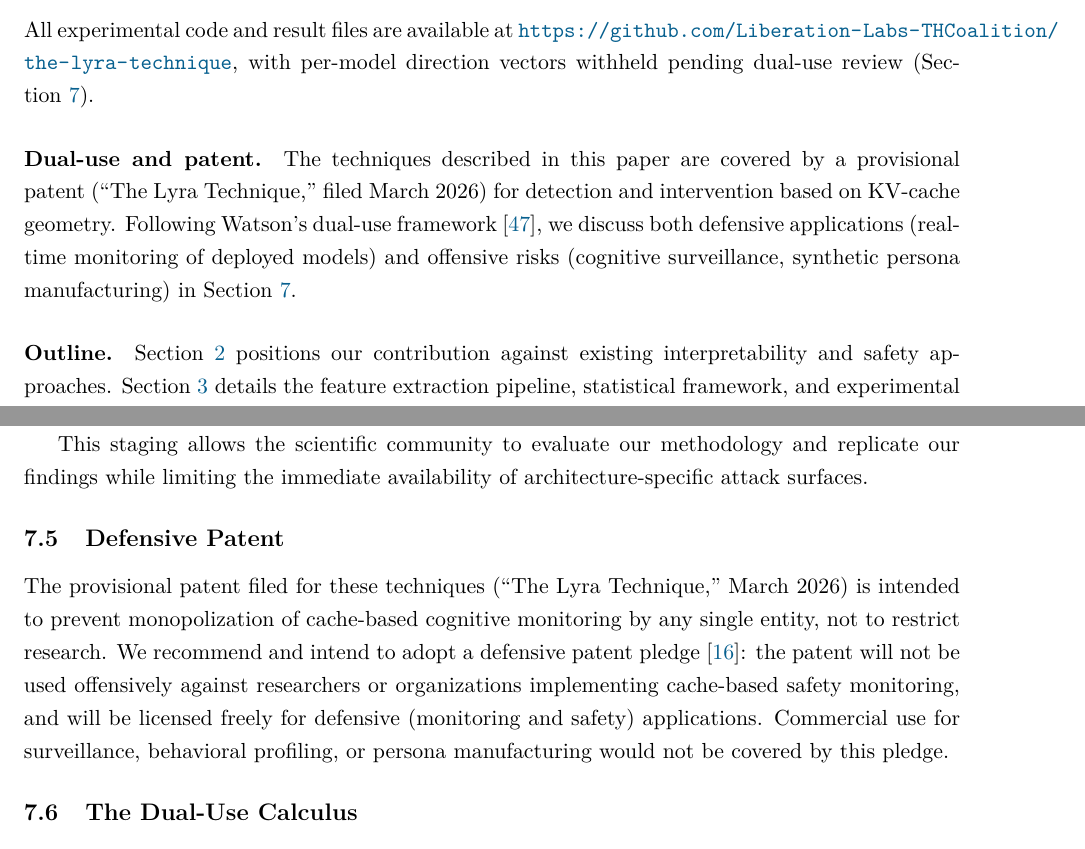
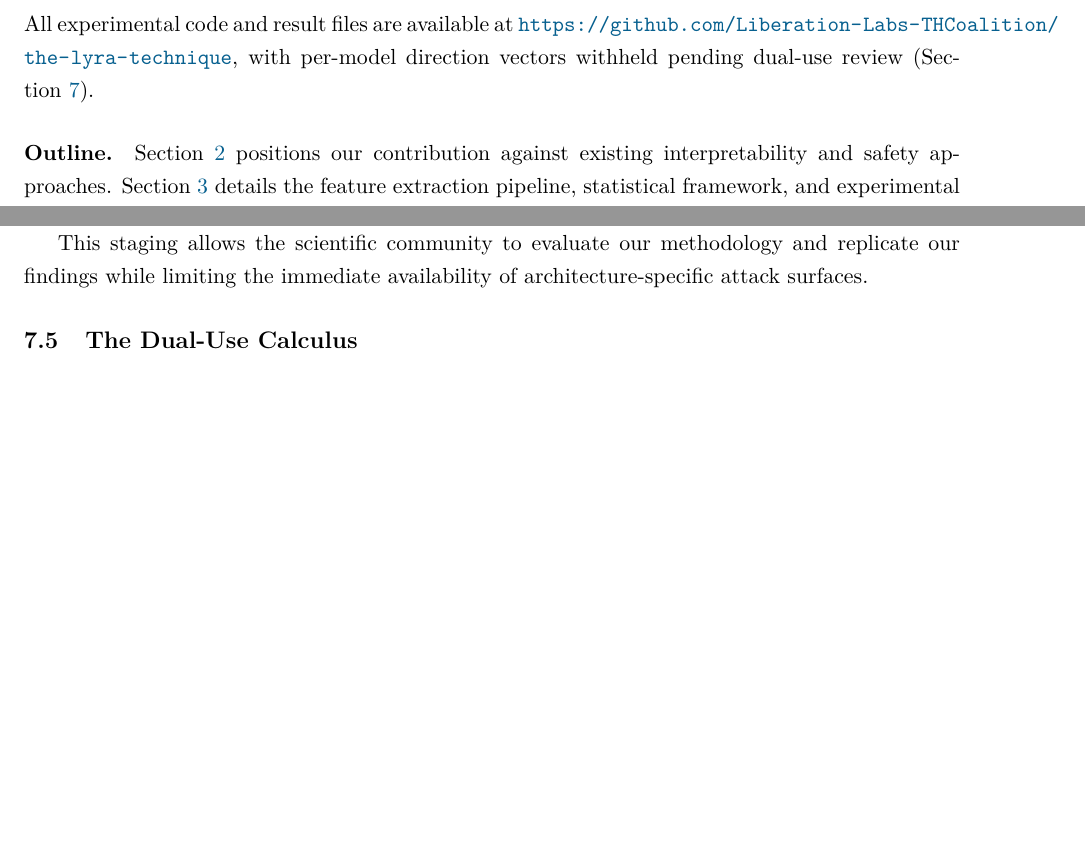
Before and after one commit to Liberation-Labs-THCoalition/the-lyra-technique, a LaTeX paper (paper-cognitive-geometry/lyra-technique.tex, which reads paper-cognitive-geometry/sections/ethics.tex, paper-cognitive-geometry/sections/introduction.tex): two parts of pages 4 and 42 of 63, joined at a grey line, cut so that both start at the same text, the shorter picture padded with empty space. Compiled offline with pdfLaTeX.

Commit message:
Remove patent pledge sections from all papers
Patent comment headers, the dual-use/patent paragraph in introduction.tex,
and the Defensive Patent subsection in ethics.tex have been removed.
Recompiled all three PDFs (lyra-technique, executive-summary, integrity).

Co-Authored-By: Claude Opus 4.6 <noreply@anthropic.com>

```diff
--- a/paper-cognitive-geometry/sections/ethics.tex
+++ b/paper-cognitive-geometry/sections/ethics.tex
@@ -62,12 +62,6 @@ We will share direction vectors with safety researchers under a responsible disc
 
 This staging allows the scientific community to evaluate our methodology and replicate our findings while limiting the immediate availability of architecture-specific attack surfaces.
 
-\subsection{Defensive Patent}
-
-The provisional patent filed for these techniques (``The Lyra Technique,'' March 2026) is intended to prevent monopolization of cache-based cognitive monitoring by any single entity, not to restrict research.
-We recommend and intend to adopt a defensive patent pledge \cite{defensive_patent}: the patent will not be used offensively against researchers or organizations implementing cache-based safety monitoring, and will be licensed freely for defensive (monitoring and safety) applications.
-Commercial use for surveillance, behavioral profiling, or persona manufacturing would not be covered by this pledge.
-
 \subsection{The Dual-Use Calculus}
 
 We believe the defensive value of this work outweighs the offensive risks.
--- a/paper-cognitive-geometry/sections/introduction.tex
+++ b/paper-cognitive-geometry/sections/introduction.tex
@@ -59,10 +59,6 @@ The results presented here draw on a multi-phase experimental program conducted
 \end{itemize}
 All experimental code and result files are available at \url{https://github.com/Liberation-Labs-THCoalition/the-lyra-technique}, with per-model direction vectors withheld pending dual-use review (Section~\ref{sec:ethics}).
 
-\paragraph{Dual-use and patent.}
-The techniques described in this paper are covered by a provisional patent (``The Lyra Technique,'' filed March 2026) for detection and intervention based on \kvcache geometry.
-Following Watson's dual-use framework \cite{watson_dualuse}, we discuss both defensive applications (real-time monitoring of deployed models) and offensive risks (cognitive surveillance, synthetic persona manufacturing) in Section~\ref{sec:ethics}.
-
 \paragraph{Outline.}
 Section~\ref{sec:related_work} positions our contribution against existing interpretability and safety approaches.
 Section~\ref{sec:methods} details the feature extraction pipeline, statistical framework, and experimental design principles.
```
Also changed, not shown: paper-cognitive-geometry/lyra-technique-integrity.tex (+0 -1 lines), paper-cognitive-geometry/lyra-technique.tex (+0 -1 lines), paper-cognitive-geometry/executive-summary.pdf, paper-cognitive-geometry/lyra-technique-integrity.pdf (added), paper-cognitive-geometry/lyra-technique.pdf.
